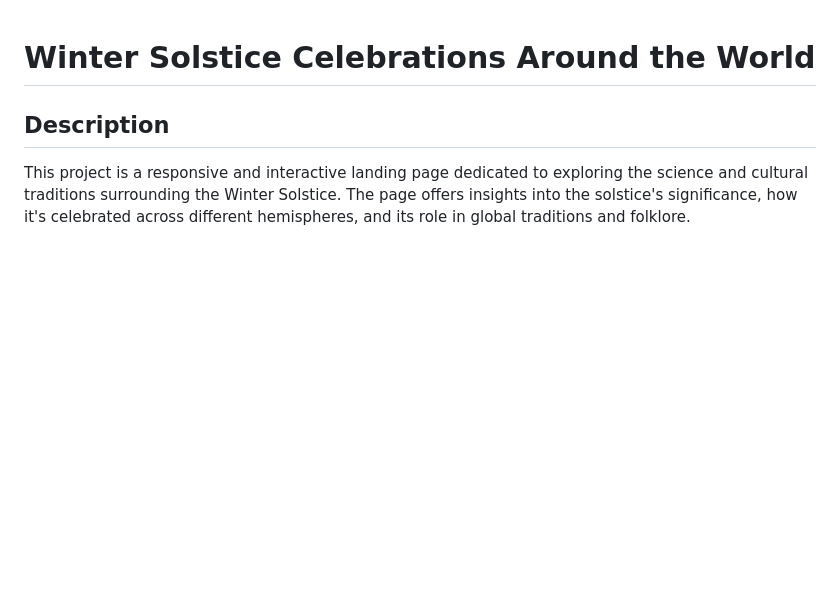
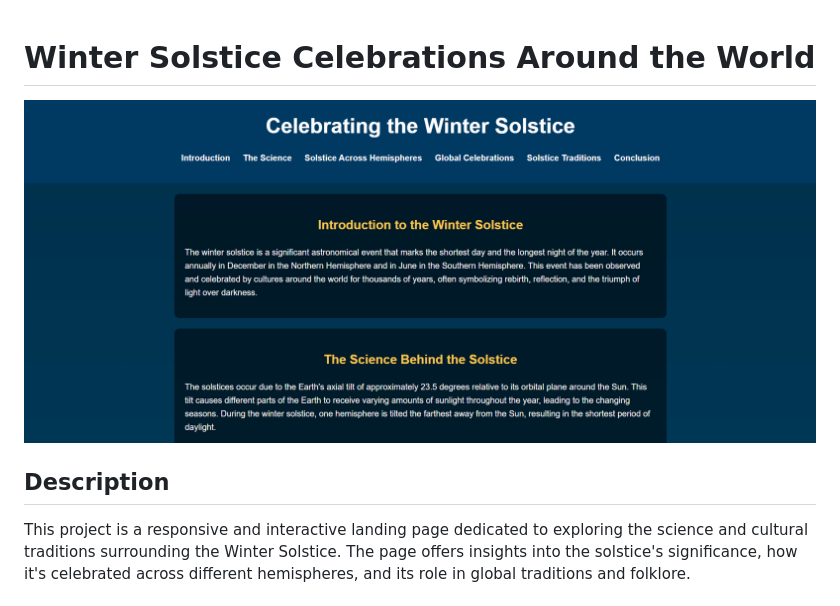
Before and after one commit to kishoreology/dev-challenge-2024, a Markdown page: README.md, the part around the change. Drawn GitHub-style; pictures changed too: image.png (added); blank space fills up the shorter version.

```diff
--- a/README.md
+++ b/README.md
@@ -1,5 +1,5 @@
 # Winter Solstice Celebrations Around the World
-
+![image](image.png)
 ## Description
 This project is a responsive and interactive landing page dedicated to exploring the science and cultural traditions surrounding the Winter Solstice. The page offers insights into the solstice's significance, how it's celebrated across different hemispheres, and its role in global traditions and folklore.
 
```
